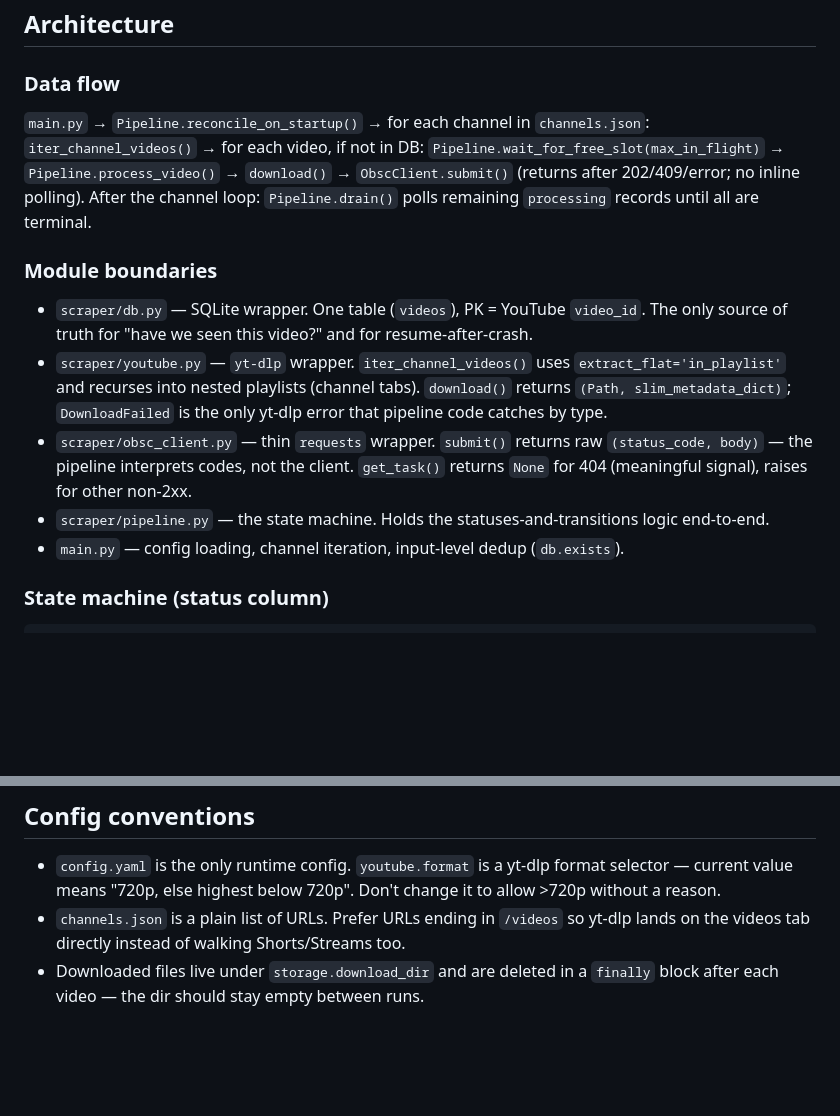
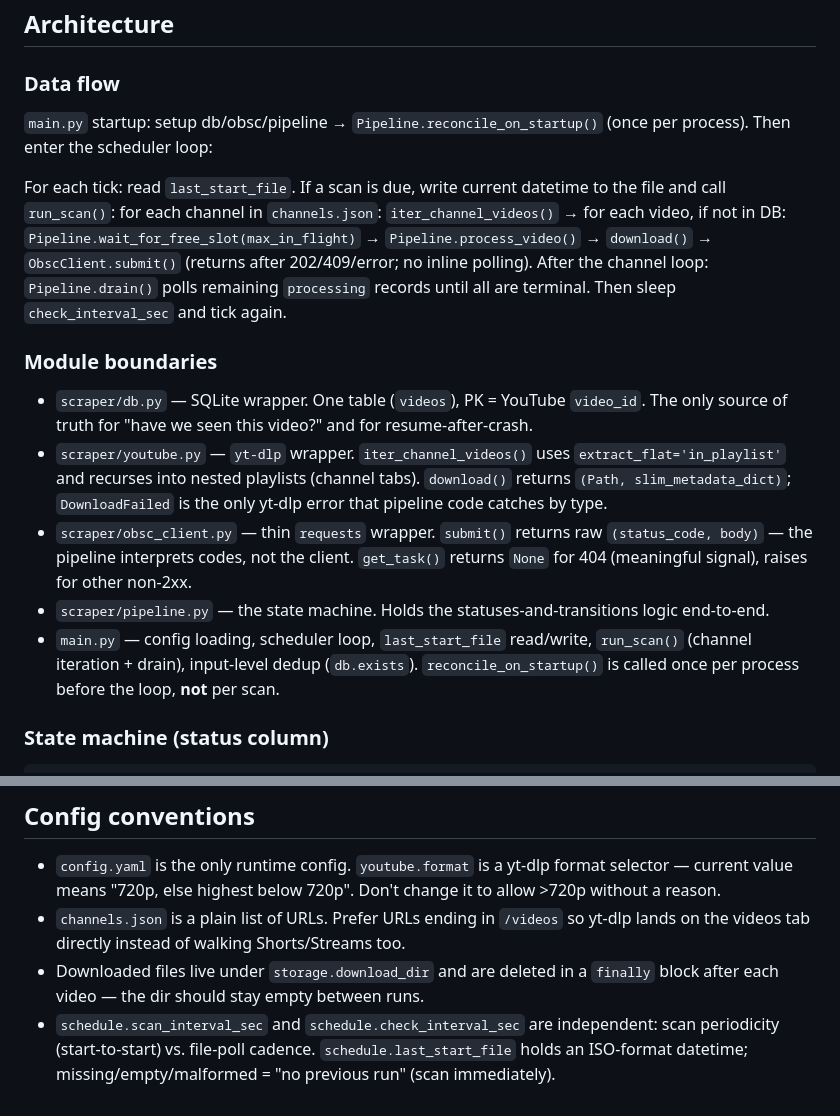
Before and after one commit to Nick1t0s/OBSC_youtube, a Markdown page: CLAUDE.md, 2 parts joined by grey strips. Rendered like a GitHub page; blank space fills up the shorter version.

Commit message:
Добалина работа ввиде демона

```diff
--- a/CLAUDE.md
+++ b/CLAUDE.md
@@ -25,7 +25,9 @@ There is currently no lint/format config and no tests.
 
 ### Data flow
 
-`main.py` → `Pipeline.reconcile_on_startup()` → for each channel in `channels.json`: `iter_channel_videos()` → for each video, if not in DB: `Pipeline.wait_for_free_slot(max_in_flight)` → `Pipeline.process_video()` → `download()` → `ObscClient.submit()` (returns after 202/409/error; no inline polling). After the channel loop: `Pipeline.drain()` polls remaining `processing` records until all are terminal.
+`main.py` startup: setup db/obsc/pipeline → `Pipeline.reconcile_on_startup()` (once per process). Then enter the scheduler loop:
+
+For each tick: read `last_start_file`. If a scan is due, write current datetime to the file and call `run_scan()`: for each channel in `channels.json`: `iter_channel_videos()` → for each video, if not in DB: `Pipeline.wait_for_free_slot(max_in_flight)` → `Pipeline.process_video()` → `download()` → `ObscClient.submit()` (returns after 202/409/error; no inline polling). After the channel loop: `Pipeline.drain()` polls remaining `processing` records until all are terminal. Then sleep `check_interval_sec` and tick again.
 
 ### Module boundaries
 
@@ -33,7 +35,7 @@ There is currently no lint/format config and no tests.
 - `scraper/youtube.py` — `yt-dlp` wrapper. `iter_channel_videos()` uses `extract_flat='in_playlist'` and recurses into nested playlists (channel tabs). `download()` returns `(Path, slim_metadata_dict)`; `DownloadFailed` is the only yt-dlp error that pipeline code catches by type.
 - `scraper/obsc_client.py` — thin `requests` wrapper. `submit()` returns raw `(status_code, body)` — the pipeline interprets codes, not the client. `get_task()` returns `None` for 404 (meaningful signal), raises for other non-2xx.
 - `scraper/pipeline.py` — the state machine. Holds the statuses-and-transitions logic end-to-end.
-- `main.py` — config loading, channel iteration, input-level dedup (`db.exists`).
+- `main.py` — config loading, scheduler loop, `last_start_file` read/write, `run_scan()` (channel iteration + drain), input-level dedup (`db.exists`). `reconcile_on_startup()` is called once per process before the loop, **not** per scan.
 
 ### State machine (status column)
 
@@ -72,3 +74,4 @@ This is the contract that makes "kill -9 is safe" work — don't break it withou
 - `config.yaml` is the only runtime config. `youtube.format` is a yt-dlp format selector — current value means "720p, else highest below 720p". Don't change it to allow >720p without a reason.
 - `channels.json` is a plain list of URLs. Prefer URLs ending in `/videos` so yt-dlp lands on the videos tab directly instead of walking Shorts/Streams too.
 - Downloaded files live under `storage.download_dir` and are deleted in a `finally` block after each video — the dir should stay empty between runs.
+- `schedule.scan_interval_sec` and `schedule.check_interval_sec` are independent: scan periodicity (start-to-start) vs. file-poll cadence. `schedule.last_start_file` holds an ISO-format datetime; missing/empty/malformed = "no previous run" (scan immediately).
```
